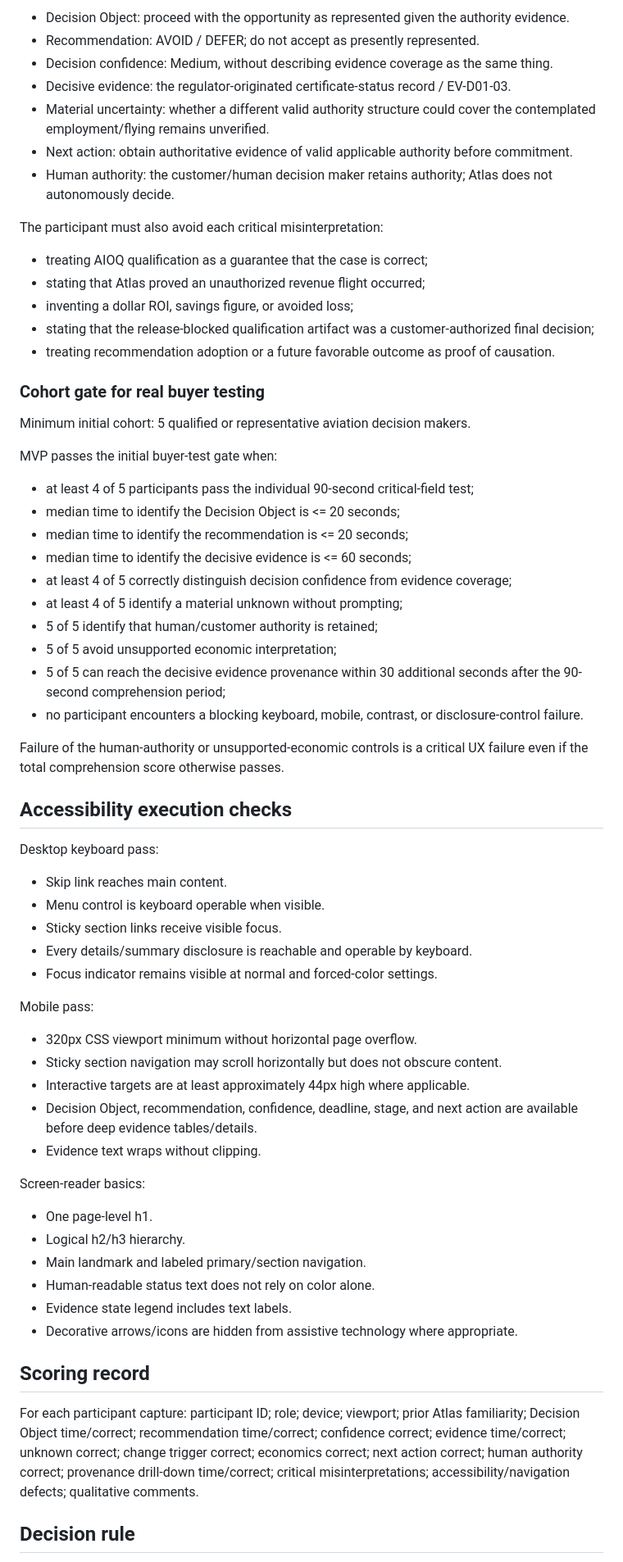
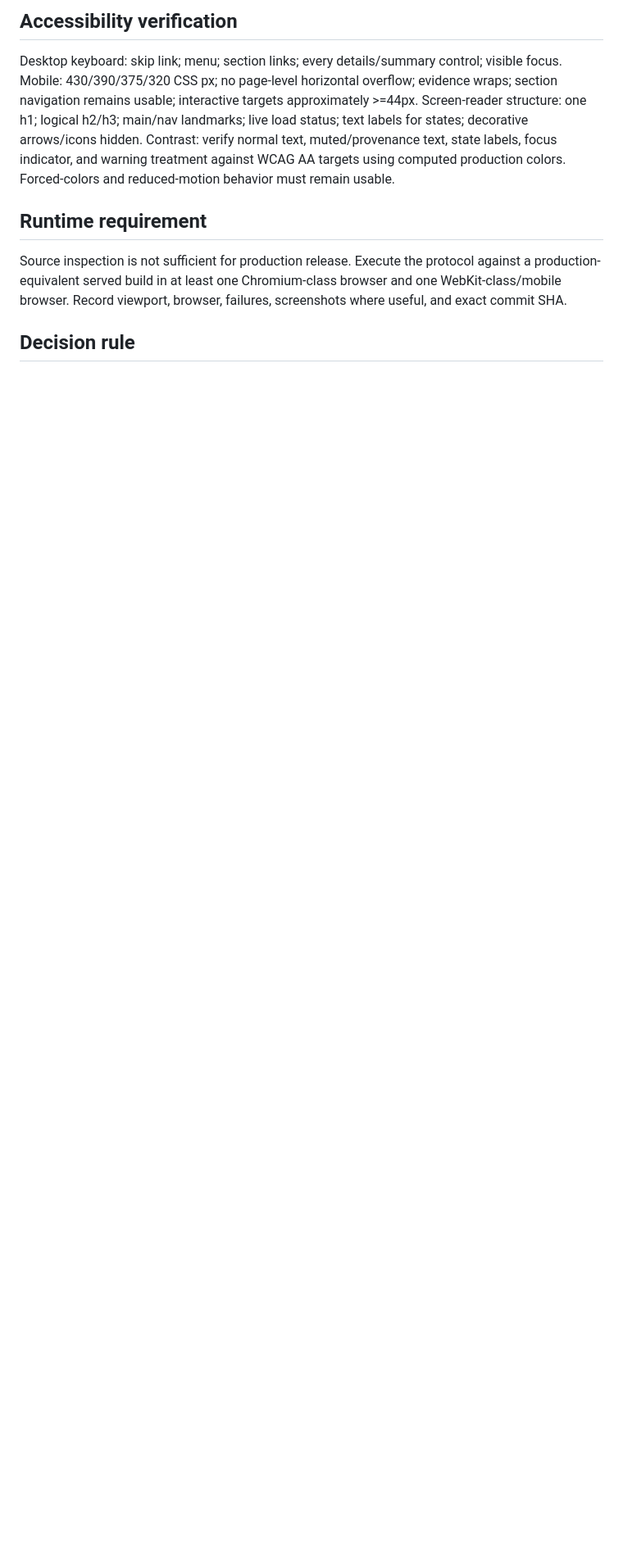
Before and after one commit to Vertigo006/negotiate-power-site, a Markdown page: docs/decision-room-comprehension-test-v1.md, the part around one of its changes. Shown at 82% size. GitHub-like rendering; blank space fills up the shorter version.

Commit message:
Expand Decision Room hardening test matrix

```diff
--- a/docs/decision-room-comprehension-test-v1.md
+++ b/docs/decision-room-comprehension-test-v1.md
@@ -38,68 +41,8 @@ A participant passes the 90-second comprehension test only if, within 90 seconds
 
-- Decision Object: proceed with the opportunity as represented given the authority evidence.
-- Recommendation: AVOID / DEFER; do not accept as presently represented.
-- Decision confidence: Medium, without describing evidence coverage as the same thing.
-- Decisive evidence: the regulator-originated certificate-status record / EV-D01-03.
-- Material uncertainty: whether a different valid authority structure could cover the contemplated employment/flying remains unverified.
-- Next action: obtain authoritative evidence of valid applicable authority before commitment.
-- Human authority: the customer/human decision maker retains authority; Atlas does not autonomously decide.
+## Accessibility verification
+Desktop keyboard: skip link; menu; section links; every details/summary control; visible focus. Mobile: 430/390/375/320 CSS px; no page-level horizontal overflow; evidence wraps; section navigation remains usable; interactive targets approximately >=44px. Screen-reader structure: one h1; logical h2/h3; main/nav landmarks; live load status; text labels for states; decorative arrows/icons hidden. Contrast: verify normal text, muted/provenance text, state labels, focus indicator, and warning treatment against WCAG AA targets using computed production colors. Forced-colors and reduced-motion behavior must remain usable.
 
-The participant must also avoid each critical misinterpretation:
-
-- treating AIOQ qualification as a guarantee that the case is correct;
-- stating that Atlas proved an unauthorized revenue flight occurred;
-- inventing a dollar ROI, savings figure, or avoided loss;
-- stating that the release-blocked qualification artifact was a customer-authorized final decision;
-- treating recommendation adoption or a future favorable outcome as proof of causation.
-
-### Cohort gate for real buyer testing
-
-Minimum initial cohort: 5 qualified or representative aviation decision makers.
-
-MVP passes the initial buyer-test gate when:
-
-- at least 4 of 5 participants pass the individual 90-second critical-field test;
-- median time to identify the Decision Object is <= 20 seconds;
-- median time to identify the recommendation is <= 20 seconds;
-- median time to identify the decisive evidence is <= 60 seconds;
-- at least 4 of 5 correctly distinguish decision confidence from evidence coverage;
-- at least 4 of 5 identify a material unknown without prompting;
-- 5 of 5 identify that human/customer authority is retained;
-- 5 of 5 avoid unsupported economic interpretation;
-- 5 of 5 can reach the decisive evidence provenance within 30 additional seconds after the 90-second comprehension period;
-- no participant encounters a blocking keyboard, mobile, contrast, or disclosure-control failure.
-
-Failure of the human-authority or unsupported-economic controls is a critical UX failure even if the total comprehension score otherwise passes.
-
-## Accessibility execution checks
-
-Desktop keyboard pass:
-
-- Skip link reaches main content.
-- Menu control is keyboard operable when visible.
-- Sticky section links receive visible focus.
-- Every details/summary disclosure is reachable and operable by keyboard.
-- Focus indicator remains visible at normal and forced-color settings.
-
-Mobile pass:
-
-- 320px CSS viewport minimum without horizontal page overflow.
-- Sticky section navigation may scroll horizontally but does not obscure content.
-- Interactive targets are at least approximately 44px high where applicable.
-- Decision Object, recommendation, confidence, deadline, stage, and next action are available before deep evidence tables/details.
-- Evidence text wraps without clipping.
-
-Screen-reader basics:
-
-- One page-level h1.
-- Logical h2/h3 hierarchy.
-- Main landmark and labeled primary/section navigation.
-- Human-readable status text does not rely on color alone.
-- Evidence state legend includes text labels.
-- Decorative arrows/icons are hidden from assistive technology where appropriate.
-
-## Scoring record
-
-For each participant capture: participant ID; role; device; viewport; prior Atlas familiarity; Decision Object time/correct; recommendation time/correct; confidence correct; evidence time/correct; unknown correct; change trigger correct; economics correct; next action correct; human authority correct; provenance drill-down time/correct; critical misinterpretations; accessibility/navigation defects; qualitative comments.
+## Runtime requirement
+Source inspection is not sufficient for production release. Execute the protocol against a production-equivalent served build in at least one Chromium-class browser and one WebKit-class/mobile browser. Record viewport, browser, failures, screenshots where useful, and exact commit SHA.
 
 ## Decision rule
```
Also changed, not shown: other parts of docs/decision-room-comprehension-test-v1.md (+26 -30 lines).
